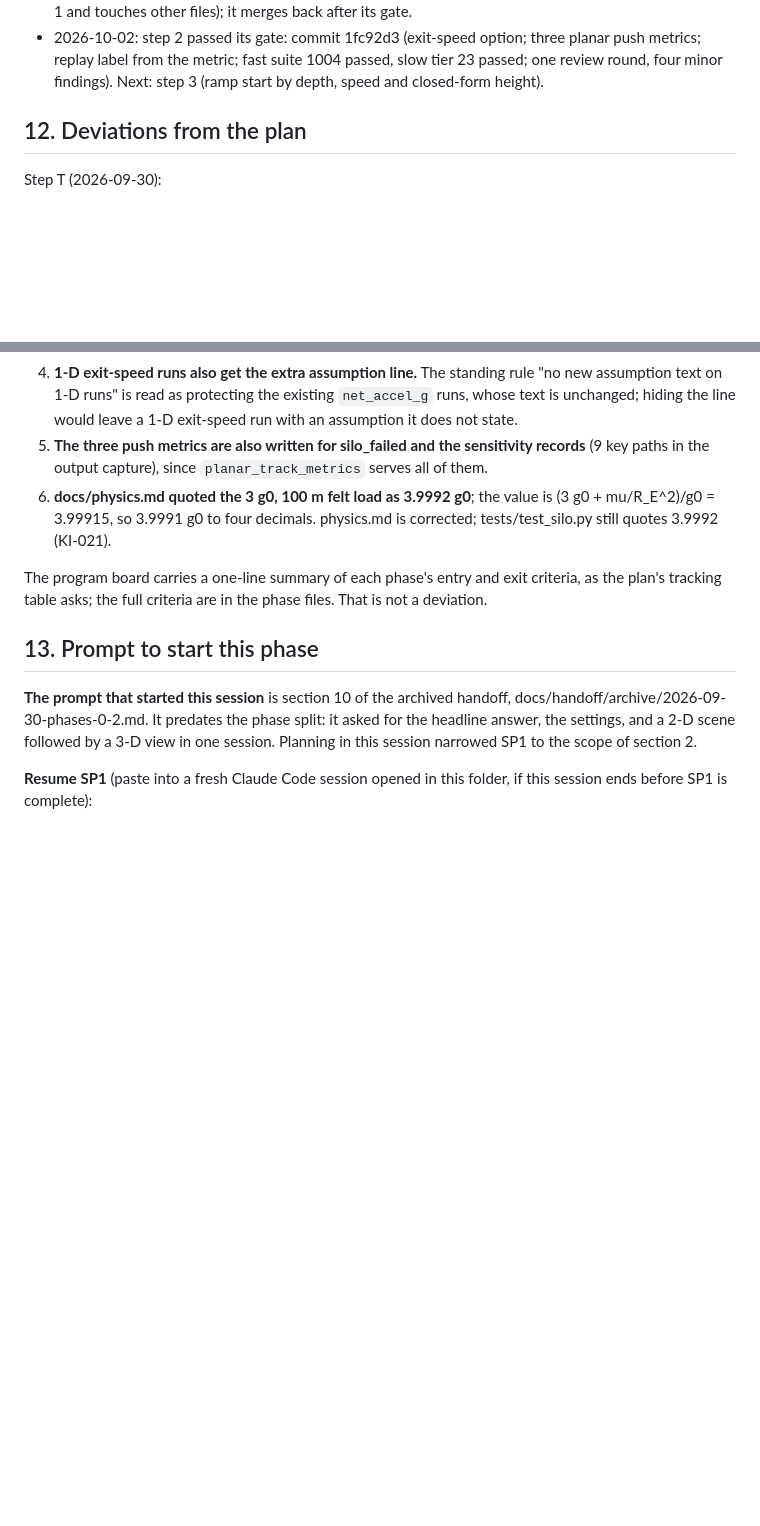
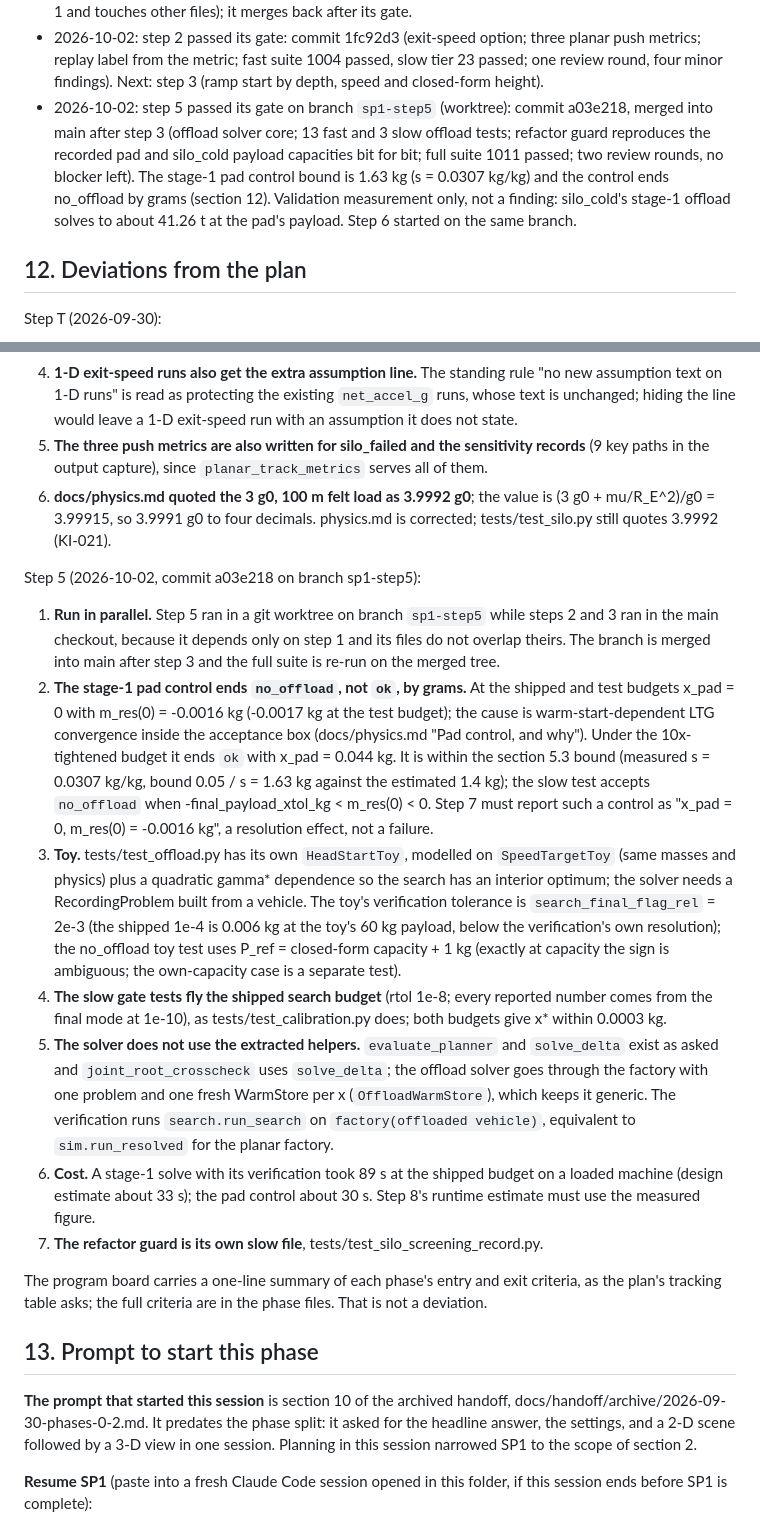
Before and after one commit to khoks/RocketLaunchOptimizationSimulator, a Markdown page: docs/phases/SP1-fuel-offload-planar.md, 2 parts joined by grey strips. Rendered like a GitHub page; blank space fills up the shorter version.

Commit message:
SP1 step 5: trackers (a03e218 on branch sp1-step5)
Co-Authored-By: Claude Opus 5.5 <noreply@anthropic.com>

```diff
--- a/docs/phases/SP1-fuel-offload-planar.md
+++ b/docs/phases/SP1-fuel-offload-planar.md
@@ -932,6 +932,13 @@ Further points and open questions:
   metrics; replay label from the metric; fast suite 1004 passed, slow tier 23 passed; one
   review round, four minor findings). Next: step 3 (ramp start by depth, speed and
   closed-form height).
+- 2026-10-02: step 5 passed its gate on branch `sp1-step5` (worktree): commit a03e218,
+  merged into main after step 3 (offload solver core; 13 fast and 3 slow offload tests;
+  refactor guard reproduces the recorded pad and silo_cold payload capacities bit for bit;
+  full suite 1011 passed; two review rounds, no blocker left). The stage-1 pad control
+  bound is 1.63 kg (s = 0.0307 kg/kg) and the control ends no_offload by grams (section 12).
+  Validation measurement only, not a finding: silo_cold's stage-1 offload solves to
+  about 41.26 t at the pad's payload. Step 6 started on the same branch.
 
 ## 12. Deviations from the plan
 
@@ -1017,6 +1024,40 @@ Step 2 (2026-10-02, commit 1fc92d3):
    (3 g0 + mu/R_E^2)/g0 = 3.99915, so 3.9991 g0 to four decimals. physics.md is corrected;
    tests/test_silo.py still quotes 3.9992 (KI-021).
 
+Step 5 (2026-10-02, commit a03e218 on branch sp1-step5):
+
+1. **Run in parallel.** Step 5 ran in a git worktree on branch `sp1-step5` while steps 2
+   and 3 ran in the main checkout, because it depends only on step 1 and its files do not
+   overlap theirs. The branch is merged into main after step 3 and the full suite is
+   re-run on the merged tree.
+2. **The stage-1 pad control ends `no_offload`, not `ok`, by grams.** At the shipped and
+   test budgets x_pad = 0 with m_res(0) = -0.0016 kg (-0.0017 kg at the test budget); the
+   cause is warm-start-dependent LTG convergence inside the acceptance box (docs/physics.md
+   "Pad control, and why"). Under the 10x-tightened budget it ends `ok` with x_pad =
+   0.044 kg. It is within the section 5.3 bound (measured s = 0.0307 kg/kg, bound
+   0.05 / s = 1.63 kg against the estimated 1.4 kg); the slow test accepts `no_offload`
+   when -final_payload_xtol_kg < m_res(0) < 0. Step 7 must report such a control as
+   "x_pad = 0, m_res(0) = -0.0016 kg", a resolution effect, not a failure.
+3. **Toy.** tests/test_offload.py has its own `HeadStartToy`, modelled on `SpeedTargetToy`
+   (same masses and physics) plus a quadratic gamma* dependence so the search has an
+   interior optimum; the solver needs a RecordingProblem built from a vehicle. The toy's
+   verification tolerance is `search_final_flag_rel` = 2e-3 (the shipped 1e-4 is 0.006 kg
+   at the toy's 60 kg payload, below the verification's own resolution); the no_offload
+   toy test uses P_ref = closed-form capacity + 1 kg (exactly at capacity the sign is
+   ambiguous; the own-capacity case is a separate test).
+4. **The slow gate tests fly the shipped search budget** (rtol 1e-8; every reported number
+   comes from the final mode at 1e-10), as tests/test_calibration.py does; both budgets
+   give x* within 0.0003 kg.
+5. **The solver does not use the extracted helpers.** `evaluate_planner` and `solve_delta`
+   exist as asked and `joint_root_crosscheck` uses `solve_delta`; the offload solver goes
+   through the factory with one problem and one fresh WarmStore per x (`OffloadWarmStore`),
+   which keeps it generic. The verification runs `search.run_search` on
+   `factory(offloaded vehicle)`, equivalent to `sim.run_resolved` for the planar factory.
+6. **Cost.** A stage-1 solve with its verification took 89 s at the shipped budget on a
+   loaded machine (design estimate about 33 s); the pad control about 30 s. Step 8's
+   runtime estimate must use the measured figure.
+7. **The refactor guard is its own slow file**, tests/test_silo_screening_record.py.
+
 The program board carries a one-line summary of each phase's entry and exit criteria, as
 the plan's tracking table asks; the full criteria are in the phase files. That is not a
 deviation.
```
Also changed, not shown: other parts of docs/phases/SP1-fuel-offload-planar.md (+2 -2 lines), TODO.md (+5 -1 lines).
